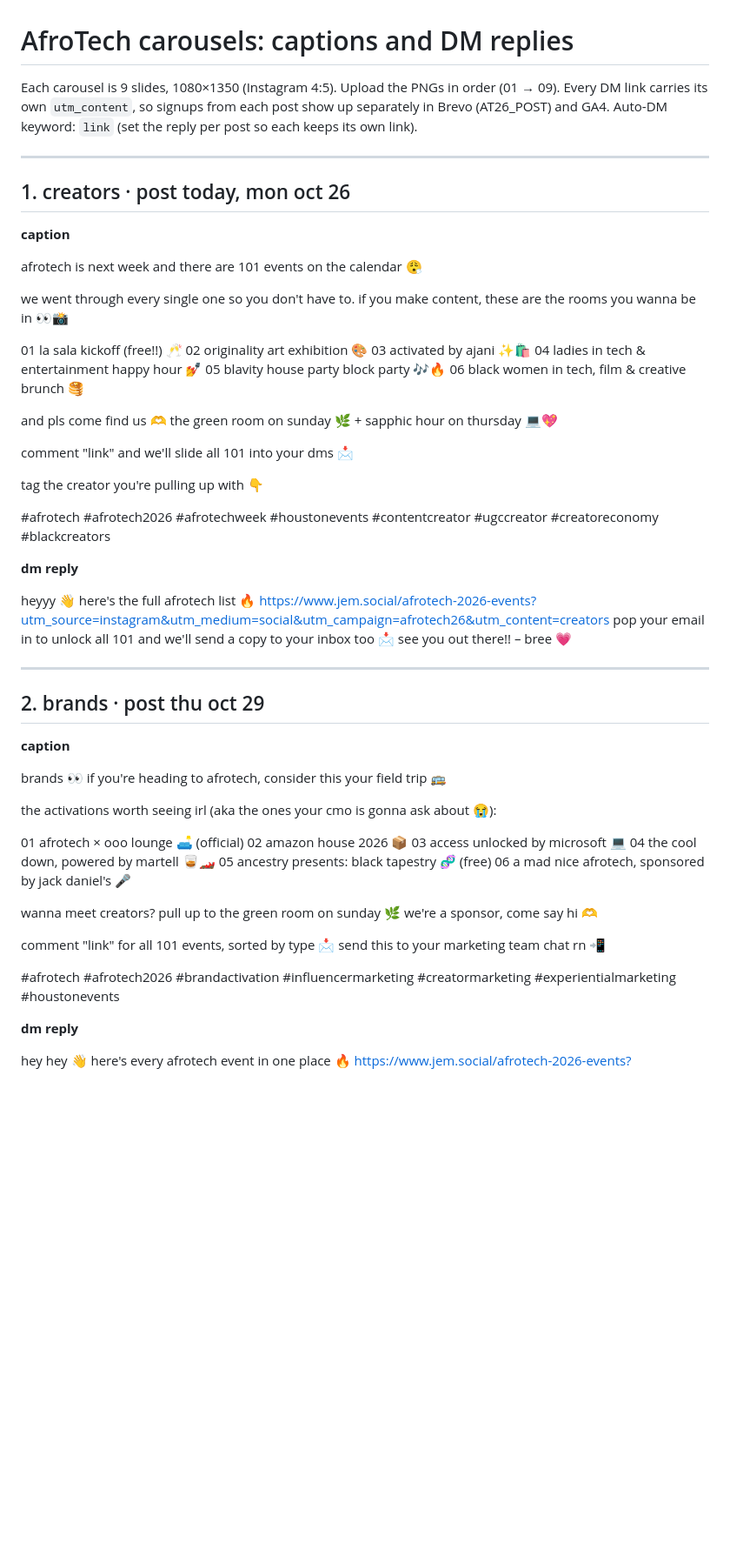
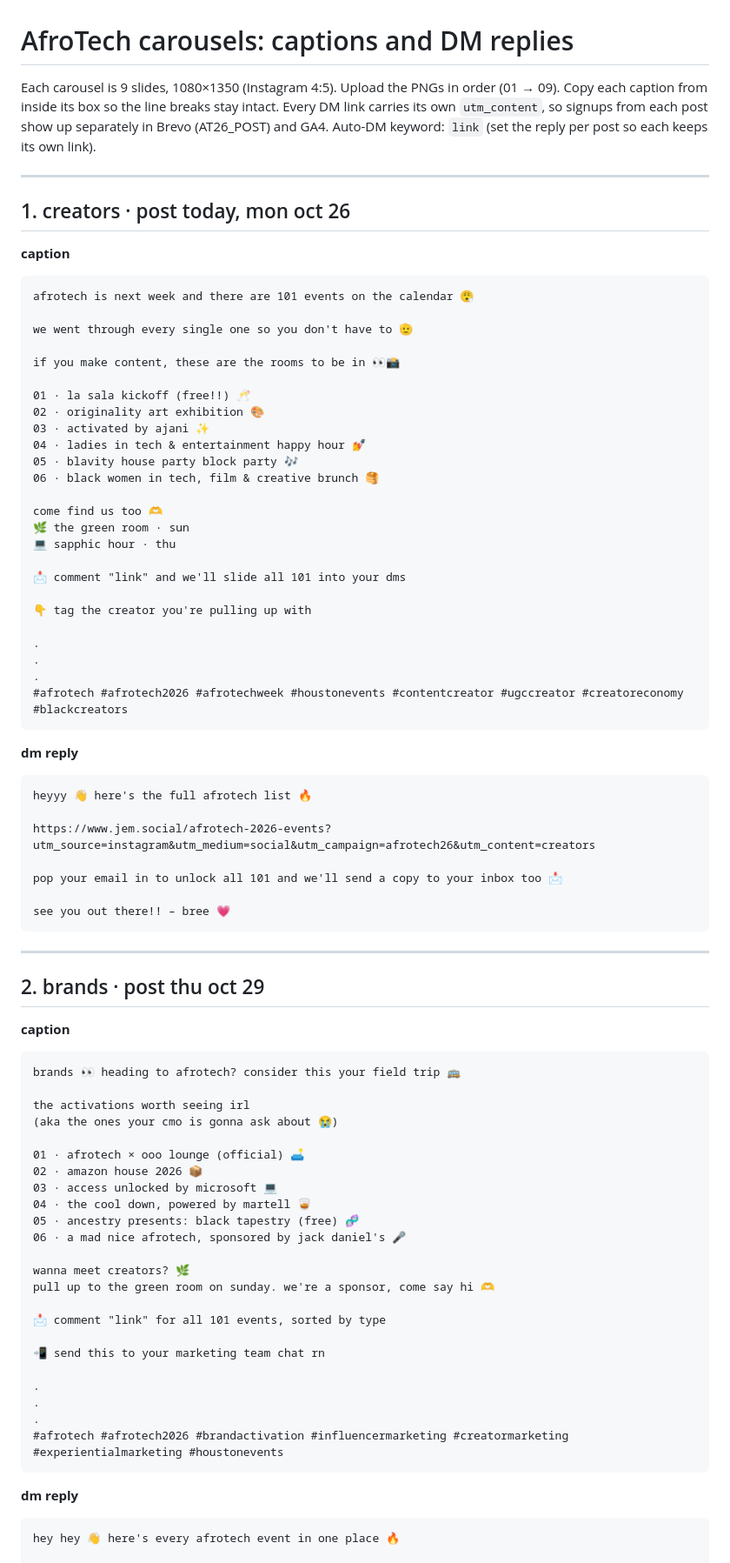
Before and after one commit to queerncool/Focuslyy, a Markdown page: jem-afrotech-events/carousels/captions.md, the part around one of its changes. Shown at 87% size. Drawn GitHub-style; blank space fills up the shorter version.

Commit message:
AfroTech carousels: readable caption spacing in copy-ready blocks
Co-Authored-By: Claude Opus 5.5 <noreply@anthropic.com>
Claude-Session: https://claude.ai/code/session_01EKkCWGg6Vsk6wz8stSbz67

````diff
--- a/jem-afrotech-events/carousels/captions.md
+++ b/jem-afrotech-events/carousels/captions.md
@@ -1,6 +1,7 @@
 # AfroTech carousels: captions and DM replies
 
 Each carousel is 9 slides, 1080×1350 (Instagram 4:5). Upload the PNGs in order (01 → 09).
+Copy each caption from inside its box so the line breaks stay intact.
 Every DM link carries its own `utm_content`, so signups from each post show up separately in Brevo (AT26_POST) and GA4.
 Auto-DM keyword: `link` (set the reply per post so each keeps its own link).
 
@@ -10,30 +11,45 @@ Auto-DM keyword: `link` (set the reply per post so each keeps its own link).
 
 **caption**
 
+```text
 afrotech is next week and there are 101 events on the calendar 😮‍💨
 
-we went through every single one so you don't have to. if you make content, these are the rooms you wanna be in 👀📸
+we went through every single one so you don't have to 🫡
 
-01 la sala kickoff (free!!) 🥂
-02 originality art exhibition 🎨
-03 activated by ajani ✨🛍️
-04 ladies in tech & entertainment happy hour 💅
-05 blavity house party block party 🎶🔥
-06 black women in tech, film & creative brunch 🥞
+if you make content, these are the rooms to be in 👀📸
 
-and pls come find us 🫶 the green room on sunday 🌿 + sapphic hour on thursday 💻💖
+01 · la sala kickoff (free!!) 🥂
+02 · originality art exhibition 🎨
+03 · activated by ajani ✨
+04 · ladies in tech & entertainment happy hour 💅
+05 · blavity house party block party 🎶
+06 · black women in tech, film & creative brunch 🥞
 
-comment "link" and we'll slide all 101 into your dms 📩
+come find us too 🫶
+🌿 the green room · sun
+💻 sapphic hour · thu
 
-tag the creator you're pulling up with 👇
+📩 comment "link" and we'll slide all 101 into your dms
 
+👇 tag the creator you're pulling up with
+
+.
+.
+.
 #afrotech #afrotech2026 #afrotechweek #houstonevents #contentcreator #ugccreator #creatoreconomy #blackcreators
+```
 
 **dm reply**
 
+```text
 heyyy 👋 here's the full afrotech list 🔥
+
 https://www.jem.social/afrotech-2026-events?utm_source=instagram&utm_medium=social&utm_campaign=afrotech26&utm_content=creators
-pop your email in to unlock all 101 and we'll send a copy to your inbox too 📩 see you out there!! – bree 💗
+
+pop your email in to unlock all 101 and we'll send a copy to your inbox too 📩
+
+see you out there!! – bree 💗
+```
 
 ---
 
@@ -41,25 +57,35 @@ pop your email in to unlock all 101 and we'll send a copy to your inbox too 📩
 
 **caption**
 
-brands 👀 if you're heading to afrotech, consider this your field trip 🚌
+```text
+brands 👀 heading to afrotech? consider this your field trip 🚌
 
-the activations worth seeing irl (aka the ones your cmo is gonna ask about 😭):
+the activations worth seeing irl
+(aka the ones your cmo is gonna ask about 😭)
 
-01 afrotech × ooo lounge 🛋️ (official)
-02 amazon house 2026 📦
-03 access unlocked by microsoft 💻
-04 the cool down, powered by martell 🥃🏎️
-05 ancestry presents: black tapestry 🧬 (free)
-06 a mad nice afrotech, sponsored by jack daniel's 🎤
+01 · afrotech × ooo lounge (official) 🛋️
+02 · amazon house 2026 📦
+03 · access unlocked by microsoft 💻
+04 · the cool down, powered by martell 🥃
+05 · ancestry presents: black tapestry (free) 🧬
+06 · a mad nice afrotech, sponsored by jack daniel's 🎤
 
-wanna meet creators? pull up to the green room on sunday 🌿 we're a sponsor, come say hi 🫶
+wanna meet creators? 🌿
+pull up to the green room on sunday. we're a sponsor, come say hi 🫶
 
-comment "link" for all 101 events, sorted by type 📩
-send this to your marketing team chat rn 📲
+📩 comment "link" for all 101 events, sorted by type
 
+📲 send this to your marketing team chat rn
+
+.
+.
+.
 #afrotech #afrotech2026 #brandactivation #influencermarketing #creatormarketing #experientialmarketing #houstonevents
+```
 
 **dm reply**
 
+```text
 hey hey 👋 here's every afrotech event in one place 🔥
+
 https://www.jem.social/afrotech-2026-events?utm_source=instagram&utm_medium=social&utm_campaign=afrotech26&utm_content=brands
````
Also changed, not shown: other parts of jem-afrotech-events/carousels/captions.md (+32 -13 lines).
